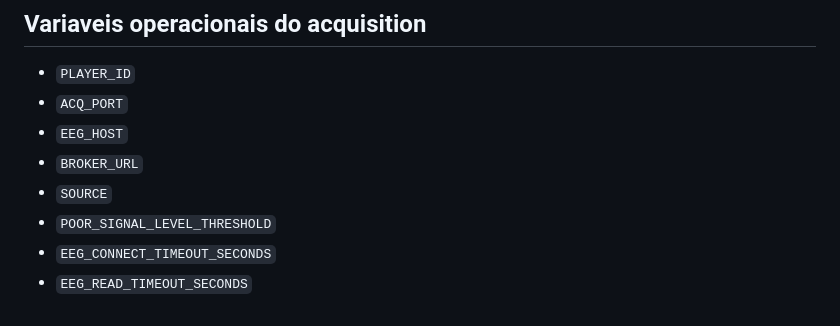
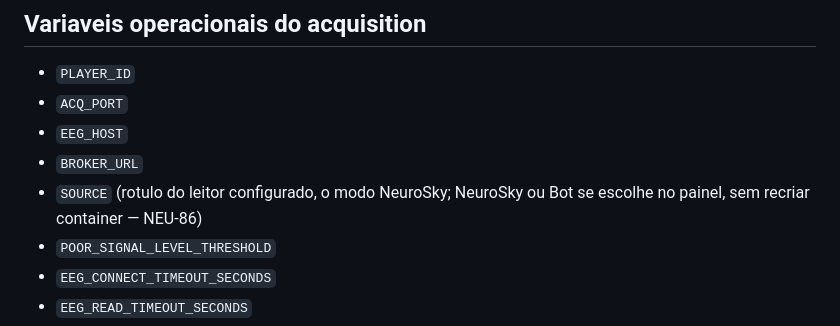
Before and after one commit to NeuroRace/edge-service, a Markdown page: README.md, the part around the change. GitHub-like rendering.

```diff
--- a/README.md
+++ b/README.md
@@ -81,7 +81,7 @@ O broker serve em `GET /` (ex.: `http://localhost:3000/`) a tela do operador do
 - `ACQ_PORT`
 - `EEG_HOST`
 - `BROKER_URL`
-- `SOURCE`
+- `SOURCE` (rotulo do leitor configurado, o modo NeuroSky; NeuroSky ou Bot se escolhe no painel, sem recriar container — NEU-86)
 - `POOR_SIGNAL_LEVEL_THRESHOLD`
 - `EEG_CONNECT_TIMEOUT_SECONDS`
 - `EEG_READ_TIMEOUT_SECONDS`
```
Also changed, not shown: docs/event-contracts.md (+20 -0 lines).
